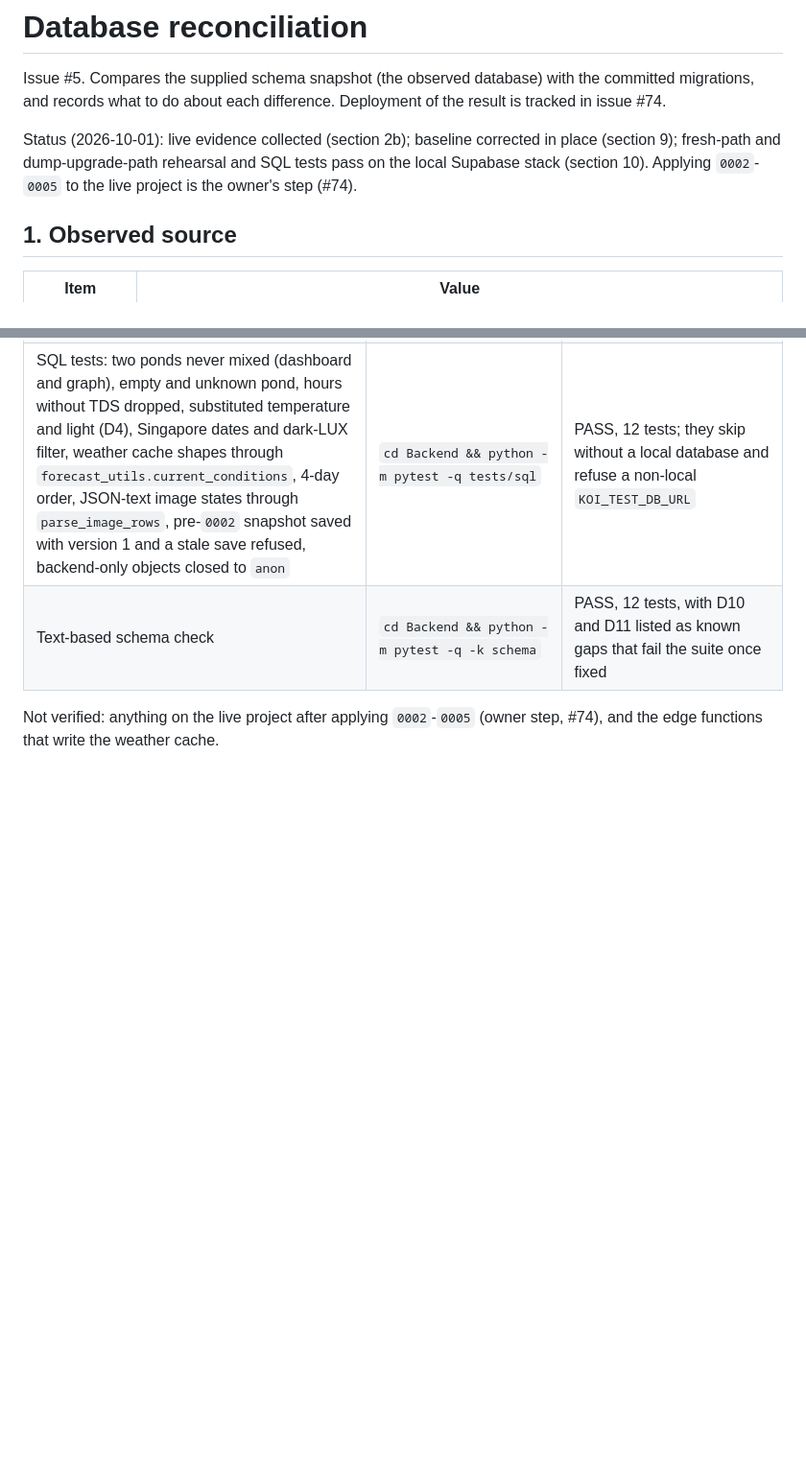
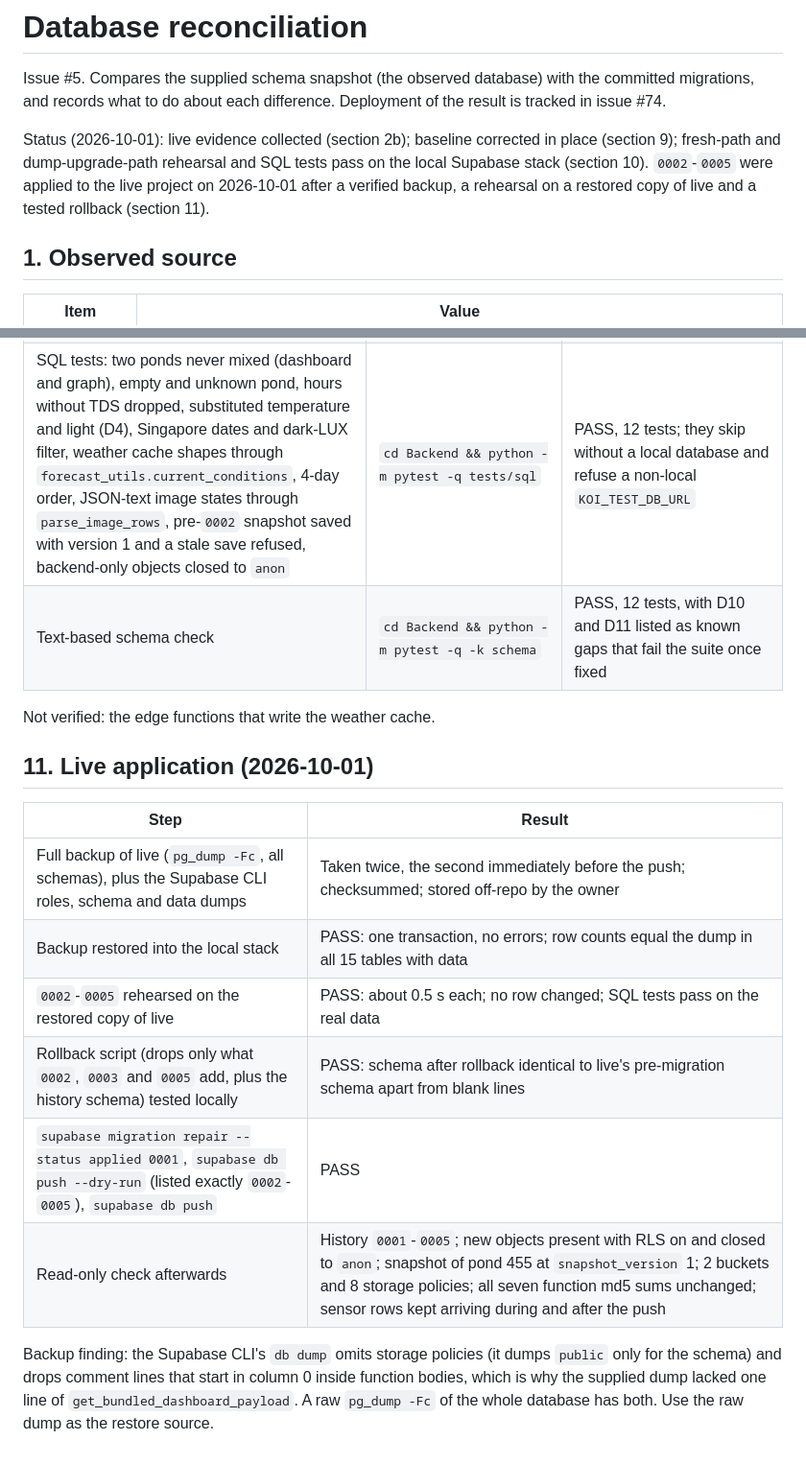
Before and after one commit to Edwinta-dev/OutdoorKoiFYP, a Markdown page: docs/database-reconciliation.md, 2 parts joined by grey strips. Shown at 96% size. Rendered like a GitHub page; blank space fills up the shorter version.

```diff
--- a/docs/database-reconciliation.md
+++ b/docs/database-reconciliation.md
@@ -7,7 +7,9 @@ difference. Deployment of the result is tracked in issue #74.
 Status (2026-10-01): live evidence collected (section 2b); baseline
 corrected in place (section 9); fresh-path and dump-upgrade-path
 rehearsal and SQL tests pass on the local Supabase stack (section 10).
-Applying `0002`-`0005` to the live project is the owner's step (#74).
+`0002`-`0005` were applied to the live project on 2026-10-01 after a
+verified backup, a rehearsal on a restored copy of live and a tested
+rollback (section 11).
 
 ## 1. Observed source
 
@@ -293,5 +295,21 @@ Local Supabase stack (CLI 2.119.0, Postgres 17), 2026-10-01.
 | SQL tests: two ponds never mixed (dashboard and graph), empty and unknown pond, hours without TDS dropped, substituted temperature and light (D4), Singapore dates and dark-LUX filter, weather cache shapes through `forecast_utils.current_conditions`, 4-day order, JSON-text image states through `parse_image_rows`, pre-`0002` snapshot saved with version 1 and a stale save refused, backend-only objects closed to `anon` | `cd Backend && python -m pytest -q tests/sql` | PASS, 12 tests; they skip without a local database and refuse a non-local `KOI_TEST_DB_URL` |
 | Text-based schema check | `cd Backend && python -m pytest -q -k schema` | PASS, 12 tests, with D10 and D11 listed as known gaps that fail the suite once fixed |
 
-Not verified: anything on the live project after applying `0002`-`0005`
-(owner step, #74), and the edge functions that write the weather cache.
+Not verified: the edge functions that write the weather cache.
+
+## 11. Live application (2026-10-01)
+
+| Step | Result |
+|---|---|
+| Full backup of live (`pg_dump -Fc`, all schemas), plus the Supabase CLI roles, schema and data dumps | Taken twice, the second immediately before the push; checksummed; stored off-repo by the owner |
+| Backup restored into the local stack | PASS: one transaction, no errors; row counts equal the dump in all 15 tables with data |
+| `0002`-`0005` rehearsed on the restored copy of live | PASS: about 0.5 s each; no row changed; SQL tests pass on the real data |
+| Rollback script (drops only what `0002`, `0003` and `0005` add, plus the history schema) tested locally | PASS: schema after rollback identical to live's pre-migration schema apart from blank lines |
+| `supabase migration repair --status applied 0001`, `supabase db push --dry-run` (listed exactly `0002`-`0005`), `supabase db push` | PASS |
+| Read-only check afterwards | History `0001`-`0005`; new objects present with RLS on and closed to `anon`; snapshot of pond 455 at `snapshot_version` 1; 2 buckets and 8 storage policies; all seven function md5 sums unchanged; sensor rows kept arriving during and after the push |
+
+Backup finding: the Supabase CLI's `db dump` omits storage policies (it
+dumps `public` only for the schema) and drops comment lines that start in
+column 0 inside function bodies, which is why the supplied dump lacked
+one line of `get_bundled_dashboard_payload`. A raw `pg_dump -Fc` of the
+whole database has both. Use the raw dump as the restore source.
```
Also changed, not shown: supabase/README.md (+15 -6 lines).
